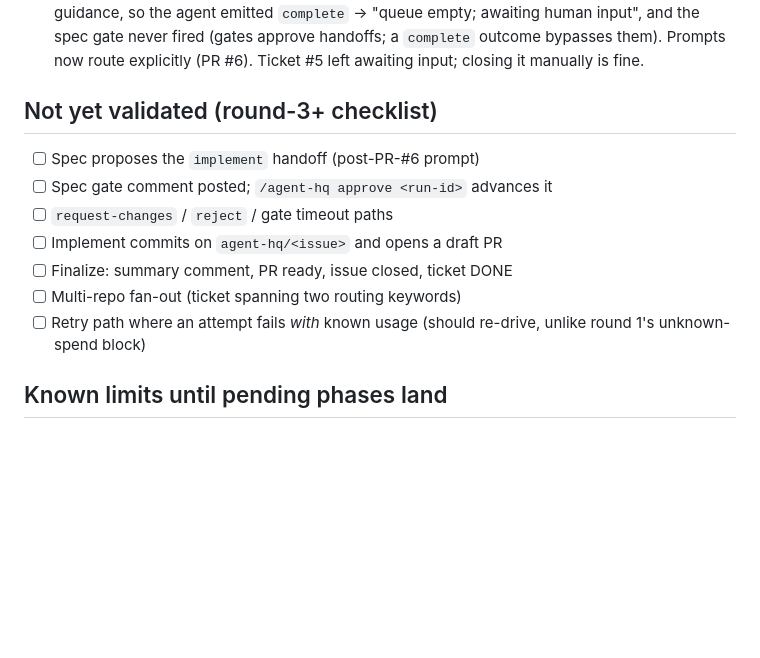
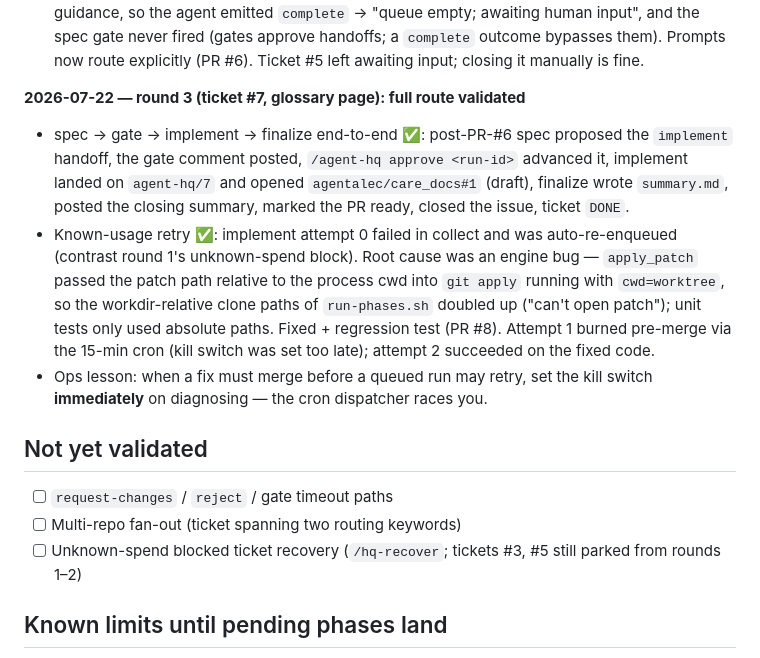
Before and after one commit to agentalec/agent_hq, a Markdown page: docs/live-smoke-test.md, the part around the change. Rendered like a GitHub page; blank space fills up the shorter version.

Commit message:
docs: record round-3 full-route validation in the smoke-test log (#9)

```diff
--- a/docs/live-smoke-test.md
+++ b/docs/live-smoke-test.md
@@ -111,16 +111,29 @@ gh variable set AGENT_HQ_KILL_SWITCH --repo agentalec/agent_hq --body "0"   # re
   explicitly (PR #6). Ticket #5 left awaiting input; closing it manually is
   fine.
 
-## Not yet validated (round-3+ checklist)
+**2026-07-22 — round 3 (ticket #7, glossary page): full route validated**
+- spec → gate → implement → finalize end-to-end ✅: post-PR-#6 spec proposed
+  the `implement` handoff, the gate comment posted, `/agent-hq approve
+  <run-id>` advanced it, implement landed on `agent-hq/7` and opened
+  `agentalec/care_docs#1` (draft), finalize wrote `summary.md`, posted the
+  closing summary, marked the PR ready, closed the issue, ticket `DONE`.
+- Known-usage retry ✅: implement attempt 0 failed in collect and was
+  auto-re-enqueued (contrast round 1's unknown-spend block). Root cause was
+  an engine bug — `apply_patch` passed the patch path relative to the
+  process cwd into `git apply` running with `cwd=worktree`, so the
+  workdir-relative clone paths of `run-phases.sh` doubled up ("can't open
+  patch"); unit tests only used absolute paths. Fixed + regression test
+  (PR #8). Attempt 1 burned pre-merge via the 15-min cron (kill switch was
+  set too late); attempt 2 succeeded on the fixed code.
+- Ops lesson: when a fix must merge before a queued run may retry, set the
+  kill switch **immediately** on diagnosing — the cron dispatcher races you.
 
-- [ ] Spec proposes the `implement` handoff (post-PR-#6 prompt)
-- [ ] Spec gate comment posted; `/agent-hq approve <run-id>` advances it
+## Not yet validated
+
 - [ ] `request-changes` / `reject` / gate timeout paths
-- [ ] Implement commits on `agent-hq/<issue>` and opens a draft PR
-- [ ] Finalize: summary comment, PR ready, issue closed, ticket DONE
 - [ ] Multi-repo fan-out (ticket spanning two routing keywords)
-- [ ] Retry path where an attempt fails *with* known usage (should re-drive,
-      unlike round 1's unknown-spend block)
+- [ ] Unknown-spend blocked ticket recovery (`/hq-recover`; tickets #3, #5
+      still parked from rounds 1–2)
 
 ## Known limits until pending phases land
 
```
